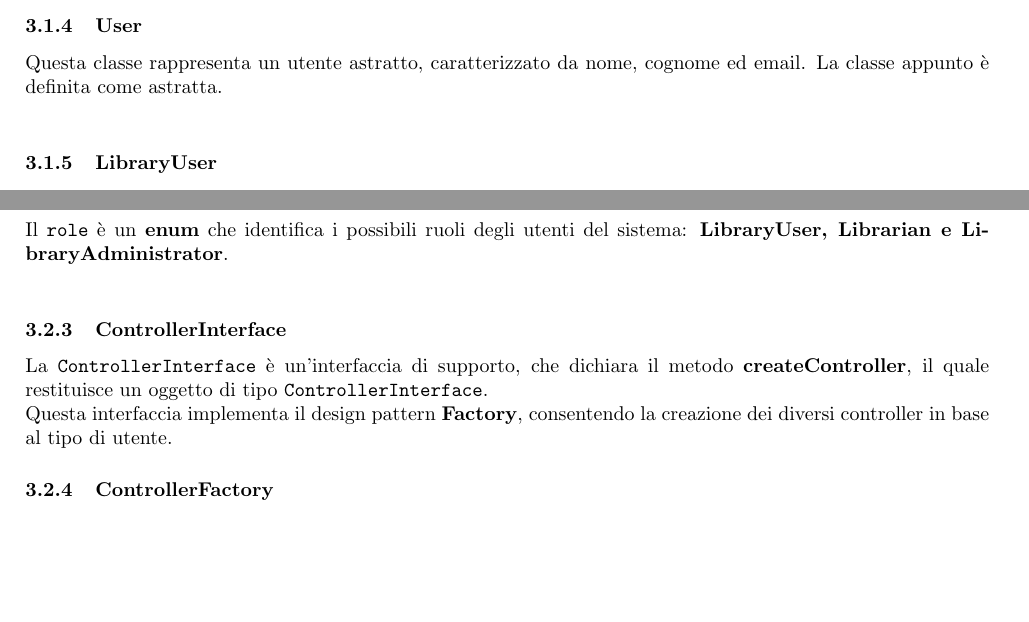
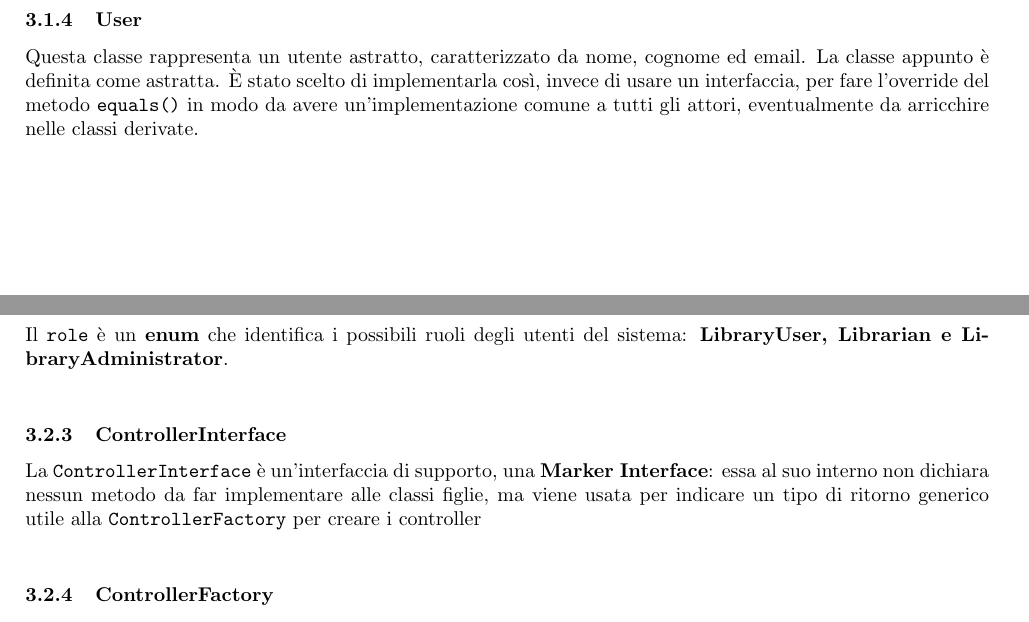
Before and after one commit to salvatore-greco/SWE, a LaTeX document (relazione/main.tex, which reads relazione/cap_3.tex): two parts of pages 14 and 16 of 23, joined at a grey line, cut so that both start at the same text, the shorter picture padded with empty space. Compiled offline with pdfLaTeX.

Commit message:
report: controller interface e modello relazionale database

```diff
--- a/relazione/cap_3.tex
+++ b/relazione/cap_3.tex
@@ -24,7 +24,7 @@ Ogni classe modella un concetto reale presente nel sistema di gestione della bib
     Questa classe rappresenta un prestito di un libro da parte di un utente.\\
 
     \subsubsection{User}
-    Questa classe rappresenta un utente astratto, caratterizzato da nome, cognome ed email. La classe appunto è definita come astratta.\\
+    Questa classe rappresenta un utente astratto, caratterizzato da nome, cognome ed email. La classe appunto è definita come astratta. È stato scelto di implementarla così, invece di usare un interfaccia, per fare l'override del metodo \texttt{equals()} in modo da avere un'implementazione comune a tutti gli attori, eventualmente da arricchire nelle classi derivate.\\
 
      \subsubsection{LibraryUser}
     Questa classe rappresenta un utente che può usufruire i servizi messi a disposizione dalla biblioteca, come il prestito di libri, l'iscrizione ad eventi o la prenotazione posti nelle aule studio.\\
@@ -76,8 +76,7 @@ La Business Logic, mostrata in Figura~\ref{fig:business_logic}, contiene tutte l
     Il \texttt{role} è un \textbf{enum} che identifica i possibili ruoli degli utenti del sistema: \textbf{LibraryUser, Librarian e LibraryAdministrator}.\\
 
     \subsubsection{ControllerInterface}
-    La \texttt{ControllerInterface} è un'interfaccia di supporto, che dichiara il metodo \textbf{createController}, il quale restituisce un oggetto di tipo \texttt{ControllerInterface}.\\
-    Questa interfaccia implementa il design pattern \textbf{Factory}, consentendo la creazione dei diversi controller in base al tipo di utente.
+    La \texttt{ControllerInterface} è un'interfaccia di supporto, una \textbf{Marker Interface}: essa al suo interno non dichiara nessun metodo da far implementare alle classi figlie, ma viene usata per indicare un tipo di ritorno generico utile alla \texttt{ControllerFactory} per creare i controller\\
 
     \subsubsection{ControllerFactory}
     La \texttt{ControllerFactory} è un'interfaccia che dichiara il metodo \textbf{createController}, il quale restituisce un oggetto di tipo \texttt{ControllerInterface}.\\
```
Also changed, not shown: relazione/cap_3.tex (2 more changed lines).
